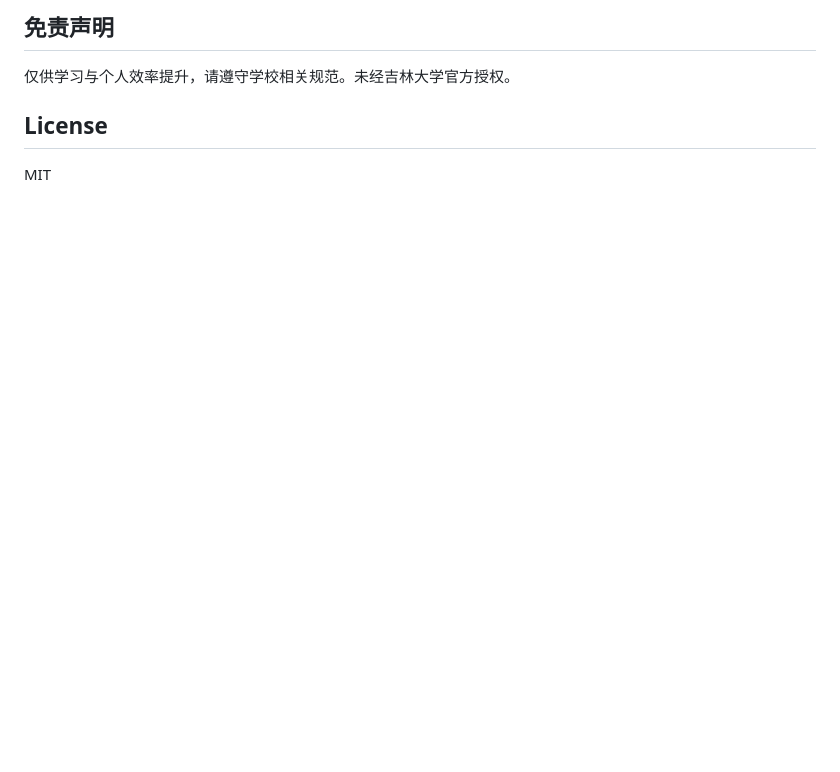
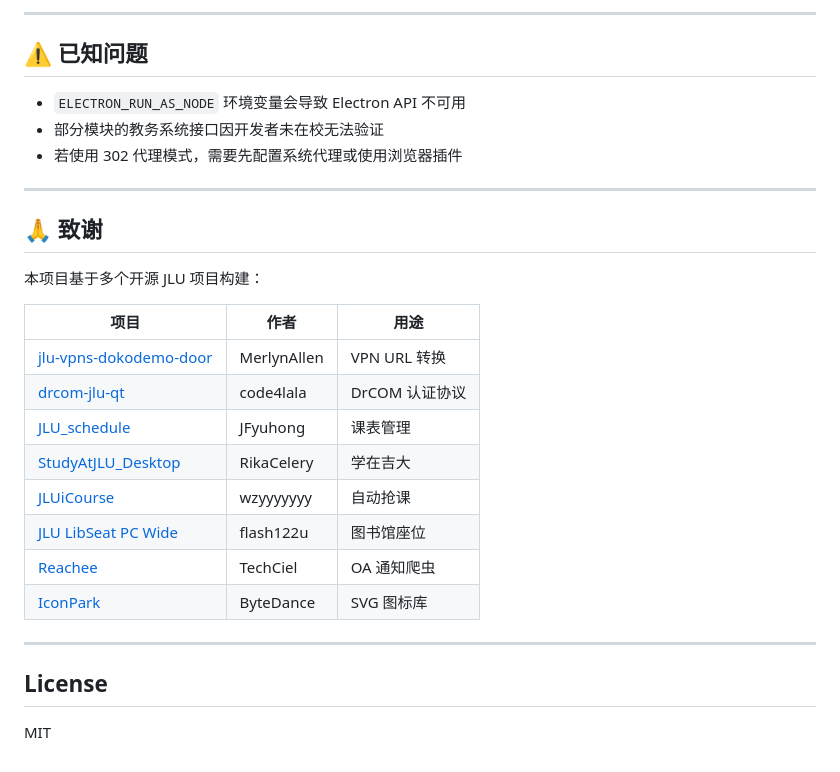
Before and after one commit to kiko-rin/JLU_LifeKit, a Markdown page: README.md, the part around one of its changes. Drawn GitHub-style; blank space fills up the shorter version.

```diff
--- a/README.md
+++ b/README.md
@@ -148,7 +125,30 @@ JLU_LifeKit/
 
-## 免责声明
+---
 
-仅供学习与个人效率提升，请遵守学校相关规范。未经吉林大学官方授权。
+## ⚠️ 已知问题
+
+- `ELECTRON_RUN_AS_NODE` 环境变量会导致 Electron API 不可用
+- 部分模块的教务系统接口因开发者未在校无法验证
+- 若使用 302 代理模式，需要先配置系统代理或使用浏览器插件
+
+---
+
+## 🙏 致谢
+
+本项目基于多个开源 JLU 项目构建：
+
+| 项目 | 作者 | 用途 |
+|------|------|------|
+| [jlu-vpns-dokodemo-door](https://github.com/MerlynAllen/jlu-vpns-dokodemo-door) | MerlynAllen | VPN URL 转换 |
+| [drcom-jlu-qt](https://github.com/code4lala/drcom-jlu-qt) | code4lala | DrCOM 认证协议 |
+| [JLU_schedule](https://github.com/JFyuhong/JLU_schedule) | JFyuhong | 课表管理 |
+| [StudyAtJLU_Desktop](https://github.com/RikaCelery/StudyAtJLU_Desktop) | RikaCelery | 学在吉大 |
+| [JLUiCourse](https://github.com/wzyyyyyyy/JLUiCourse) | wzyyyyyyy | 自动抢课 |
+| [JLU LibSeat PC Wide](https://github.com/flash122u/jlu-libseat-pc-wide) | flash122u | 图书馆座位 |
+| [Reachee](https://github.com/TechCiel/Reachee) | TechCiel | OA 通知爬虫 |
+| [IconPark](https://github.com/bytedance/IconPark) | ByteDance | SVG 图标库 |
+
+---
 
 ## License
 
```
Also changed, not shown: other parts of README.md (+82 -105 lines).
